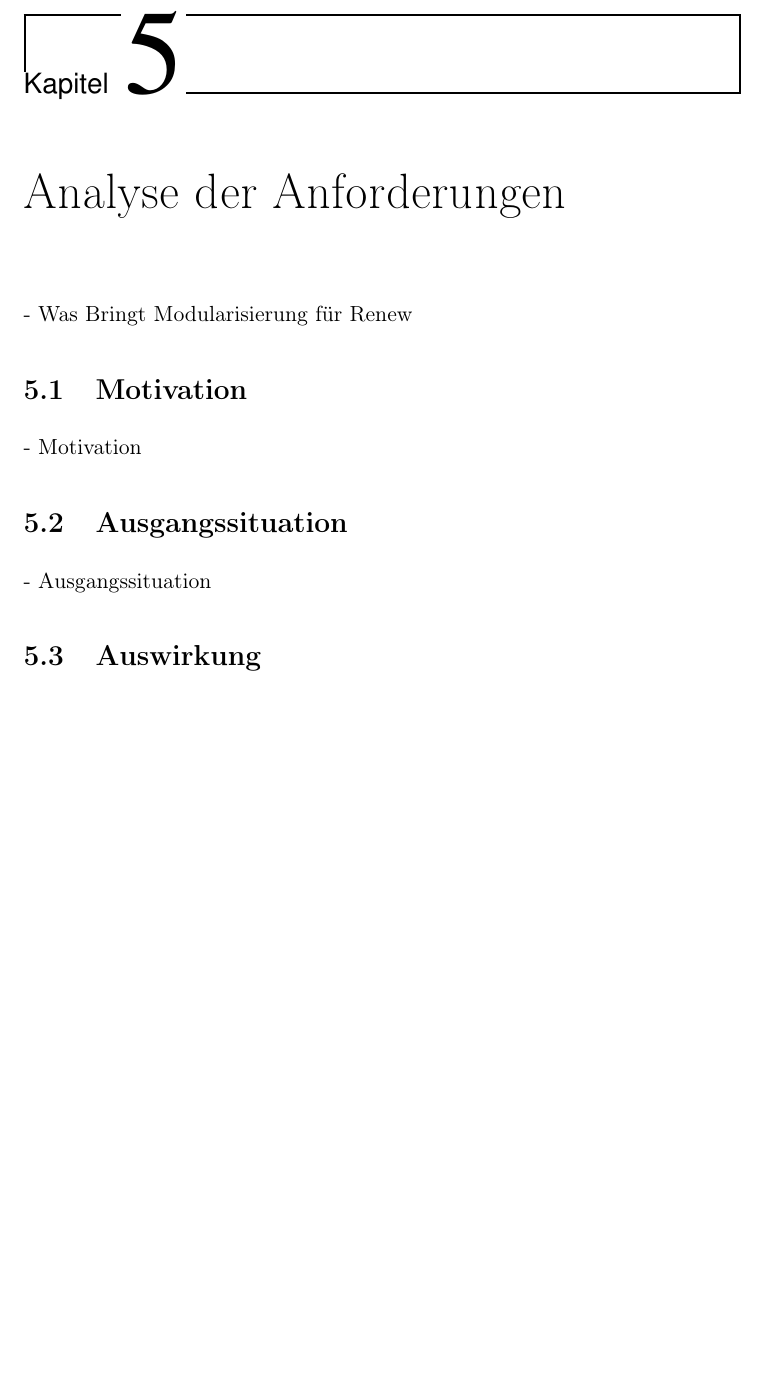
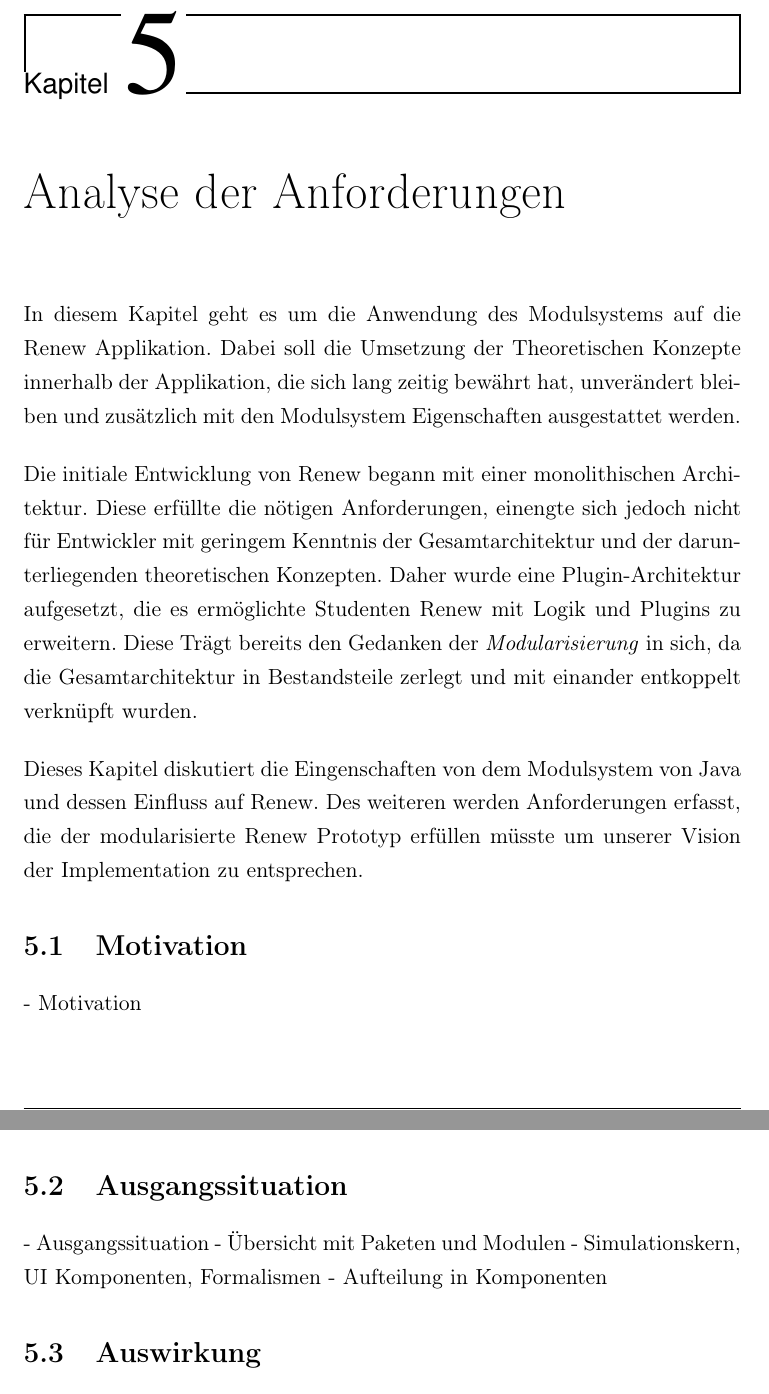
Before and after one commit to iFindY/bericht, a LaTeX thesis (Thesis.tex, which reads Anforderung.tex): part of page 49 of 53 before the commit and two parts of pages 49 and 50 of 54 after it, the two joined at a grey line, cut so that both start at the same text, the shorter picture padded with empty space. Compiled offline with pdfLaTeX.

Commit message:
Anforderungen | Einleitung

```diff
--- a/Anforderung.tex
+++ b/Anforderung.tex
@@ -1,11 +1,39 @@
 \chapter{Analyse der Anforderungen}\label{cha:anforderungen}
-- Was Bringt Modularisierung für Renew
+In diesem Kapitel geht es um die Anwendung des Modulsystems auf die Renew Applikation. Dabei soll die Umsetzung der Theoretischen Konzepte innerhalb der Applikation, die sich lang zeitig bewährt hat, unverändert bleiben und zusätzlich mit den Modulsystem Eigenschaften ausgestattet werden. \bigbreak
+
+Die initiale Entwicklung von Renew begann mit einer monolithischen Architektur. Diese erfüllte die nötigen Anforderungen, einengte sich jedoch nicht für Entwickler mit geringem Kenntnis der Gesamtarchitektur und der darunterliegenden theoretischen Konzepten. Daher wurde eine Plugin-Architektur aufgesetzt, die es ermöglichte Studenten Renew mit Logik und Plugins zu erweitern. Diese Trägt bereits den Gedanken der \textit{Modularisierung} in sich, da die Gesamtarchitektur in Bestandsteile zerlegt und mit einander entkoppelt verknüpft wurden. \bigbreak
+
+
+Dieses Kapitel diskutiert die Eingenschaften von dem Modulsystem von Java und dessen Einfluss auf Renew. Des weiteren werden Anforderungen erfasst, die der modularisierte Renew Prototyp erfüllen müsste um unserer Vision der Implementation zu entsprechen.
+
+
+% - Renew begann mit einem Monolithen
+% - Jetzt ist  es eine Plugin Architektur
+% - Diese trägt bereits in sich den Gedanken der Modularisierung durch Plugins
+% - Mit der Modularisierung der Plugins wird der nächste Schritt Richtung der sauberen Programmierung getan.
+% - Die Plugin-Komponenten sollen ihre Schnittstellen Verwalten und nur die Nötigen Schnittstellen der Außenwelt präsentieren.
+% - Die Abhängigkeit zwischen den Modulen  und den Bibliotheken sollen klar verständlich sein.
+% - Standardisierte Struktur modulübergreifend.
+% - Plugins können nicht mehr auf alle Ressourcen und interne Klassen anderen Module zugreifen.
+% - Dies minimiert den Wartungsaufwand.
+% - Renew wird kleiner da weniger Bibliotheken geladen werden müssen
+% - Modularisierung verhindert doppelte Implementierung.
+% -  Wichtigster Punkt: Renew behält die Möglichkeit aktueller Features der Java Plattform zu nutzen und wird nicht komplett "Deprecated" und abgeschaffen.
+% -  Jetzt könne die Studenten, die mit dem Alten System sich nicht mehr auskennen, weiteren dem System Arbeiten.
+% -  mehr Renew Varianten durch Rekombination von Modulen
+
+% - Was Bringt Modularisierung für Renew
+% - Wozu braucht man dieses
+% - Was macht dieses Kapitel
 
 \section{Motivation}\label{sec:motivation}
 	- Motivation
 
 \section{Ausgangssituation} \label{sec:ausgangssituation}
 	- Ausgangssituation
+		- Übersicht mit Paketen und Modulen
+		- Simulationskern, UI Komponenten, Formalismen
+	- Aufteilung in Komponenten
 
 \section{Auswirkung} \label{auswirkung}
 	- was sind willkommene Eingenschaften
```
